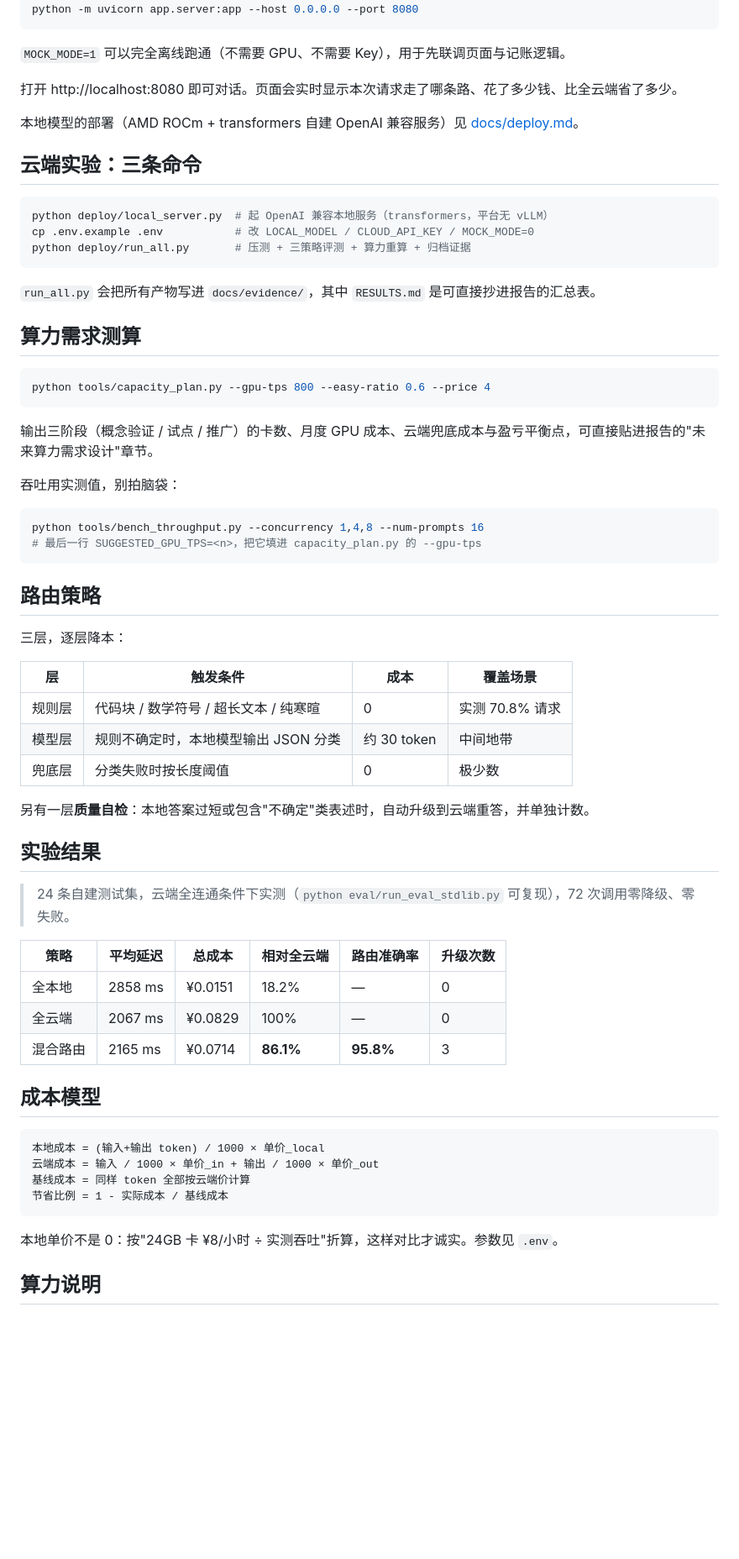
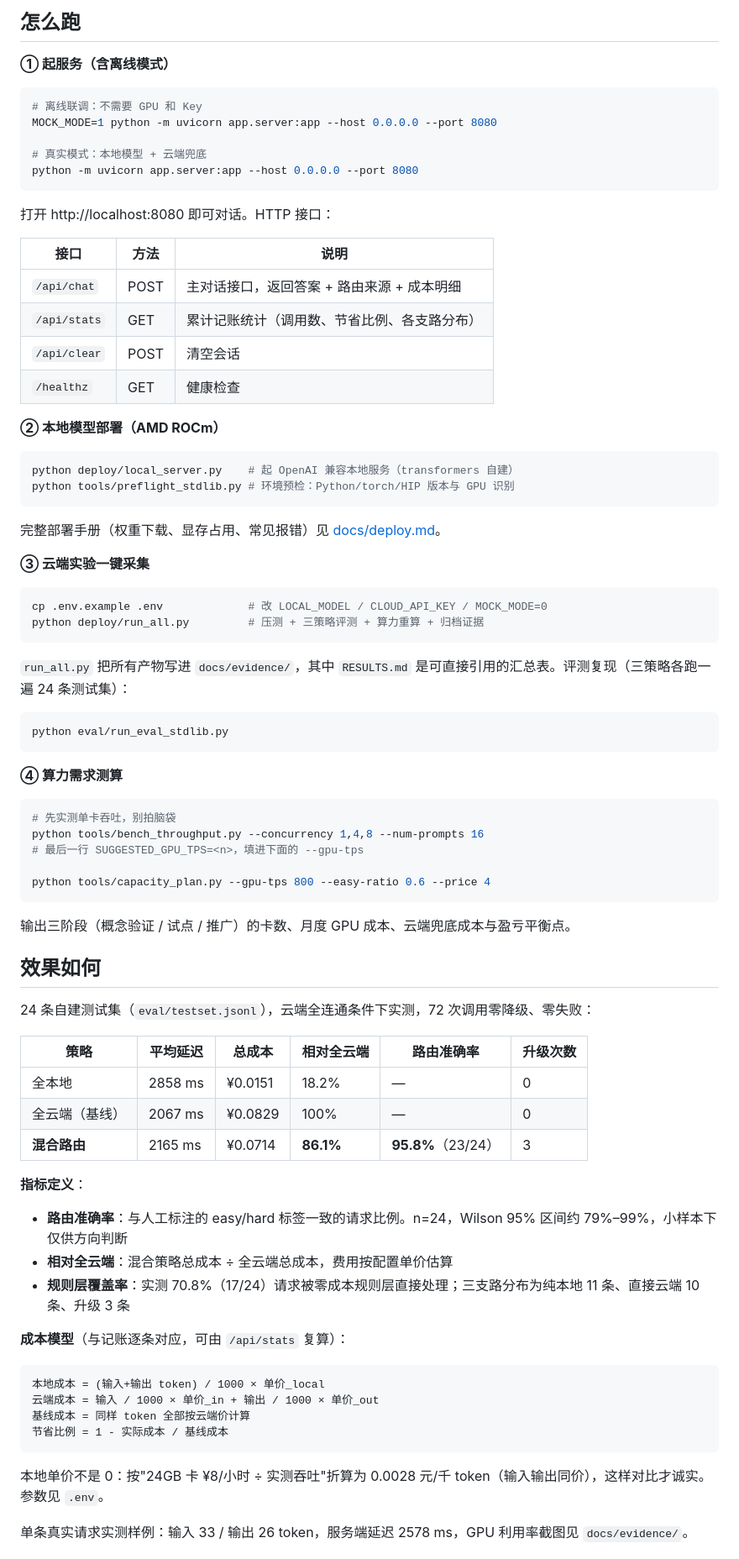
Before and after one commit to Maggie-Xu-cc/hybrid-agent-demo, a Markdown page: README.md, the part around one of its changes. Shown at 84% size. Drawn GitHub-style; blank space fills up the shorter version.

Commit message:
docs: README 扩写至系统级开源档位要求
- 补齐五节: 这是什么/怎么装/怎么跑/效果如何/已知问题
- 新增: .env 配置表、HTTP 接口表、指标定义、部署说明、外部使用者验证记录(占位)
- 已知问题 6 条如实列出(规则特征缺口/漏记账/鉴权回落/吞吐/容量口径/小样本)

````diff
--- a/README.md
+++ b/README.md
@@ -42,60 +69,75 @@ cp .env.example .env          # 填入云端 API Key
+## 怎么跑
+
+**① 起服务（含离线模式）**
+
+```bash
+# 离线联调：不需要 GPU 和 Key
+MOCK_MODE=1 python -m uvicorn app.server:app --host 0.0.0.0 --port 8080
+
+# 真实模式：本地模型 + 云端兜底
 python -m uvicorn app.server:app --host 0.0.0.0 --port 8080
 ```
 
-`MOCK_MODE=1` 可以完全离线跑通（不需要 GPU、不需要 Key），用于先联调页面与记账逻辑。
+打开 http://localhost:8080 即可对话。HTTP 接口：
 
-打开 http://localhost:8080 即可对话。页面会实时显示本次请求走了哪条路、花了多少钱、比全云端省了多少。
+| 接口 | 方法 | 说明 |
+|---|---|---|
+| `/api/chat` | POST | 主对话接口，返回答案 + 路由来源 + 成本明细 |
+| `/api/stats` | GET | 累计记账统计（调用数、节省比例、各支路分布） |
+| `/api/clear` | POST | 清空会话 |
+| `/healthz` | GET | 健康检查 |
 
-本地模型的部署（AMD ROCm + transformers 自建 OpenAI 兼容服务）见 [docs/deploy.md](docs/deploy.md)。
-
-## 云端实验：三条命令
+**② 本地模型部署（AMD ROCm）**
 
 ```bash
-python deploy/local_server.py  # 起 OpenAI 兼容本地服务（transformers，平台无 vLLM）
-cp .env.example .env           # 改 LOCAL_MODEL / CLOUD_API_KEY / MOCK_MODE=0
-python deploy/run_all.py       # 压测 + 三策略评测 + 算力重算 + 归档证据
+python deploy/local_server.py    # 起 OpenAI 兼容本地服务（transformers 自建）
+python tools/preflight_stdlib.py # 环境预检：Python/torch/HIP 版本与 GPU 识别
 ```
 
-`run_all.py` 会把所有产物写进 `docs/evidence/`，其中 `RESULTS.md` 是可直接抄进报告的汇总表。
+完整部署手册（权重下载、显存占用、常见报错）见 [docs/deploy.md](docs/deploy.md)。
 
-## 算力需求测算
+**③ 云端实验一键采集**
 
 ```bash
+cp .env.example .env             # 改 LOCAL_MODEL / CLOUD_API_KEY / MOCK_MODE=0
+python deploy/run_all.py         # 压测 + 三策略评测 + 算力重算 + 归档证据
+```
+
+`run_all.py` 把所有产物写进 `docs/evidence/`，其中 `RESULTS.md` 是可直接引用的汇总表。评测复现（三策略各跑一遍 24 条测试集）：
+
+```bash
+python eval/run_eval_stdlib.py
+```
+
+**④ 算力需求测算**
+
+```bash
+# 先实测单卡吞吐，别拍脑袋
+python tools/bench_throughput.py --concurrency 1,4,8 --num-prompts 16
+# 最后一行 SUGGESTED_GPU_TPS=<n>，填进下面的 --gpu-tps
+
 python tools/capacity_plan.py --gpu-tps 800 --easy-ratio 0.6 --price 4
 ```
 
-输出三阶段（概念验证 / 试点 / 推广）的卡数、月度 GPU 成本、云端兜底成本与盈亏平衡点，可直接贴进报告的"未来算力需求设计"章节。
+输出三阶段（概念验证 / 试点 / 推广）的卡数、月度 GPU 成本、云端兜底成本与盈亏平衡点。
 
-吞吐用实测值，别拍脑袋：
+## 效果如何
 
-```bash
-python tools/bench_throughput.py --concurrency 1,4,8 --num-prompts 16
-# 最后一行 SUGGESTED_GPU_TPS=<n>，把它填进 capacity_plan.py 的 --gpu-tps
-```
-
-## 路由策略
-
-三层，逐层降本：
-
-| 层 | 触发条件 | 成本 | 覆盖场景 |
-|---|---|---|---|
-| 规则层 | 代码块 / 数学符号 / 超长文本 / 纯寒暄 | 0 | 实测 70.8% 请求 |
-| 模型层 | 规则不确定时，本地模型输出 JSON 分类 | 约 30 token | 中间地带 |
-| 兜底层 | 分类失败时按长度阈值 | 0 | 极少数 |
-
-另有一层**质量自检**：本地答案过短或包含"不确定"类表述时，自动升级到云端重答，并单独计数。
-
-## 实验结果
-
-> 24 条自建测试集，云端全连通条件下实测（`python eval/run_eval_stdlib.py` 可复现），72 次调用零降级、零失败。
+24 条自建测试集（`eval/testset.jsonl`），云端全连通条件下实测，72 次调用零降级、零失败：
 
 | 策略 | 平均延迟 | 总成本 | 相对全云端 | 路由准确率 | 升级次数 |
 |---|---|---|---|---|---|
 | 全本地 | 2858 ms | ¥0.0151 | 18.2% | — | 0 |
-| 全云端 | 2067 ms | ¥0.0829 | 100% | — | 0 |
-| 混合路由 | 2165 ms | ¥0.0714 | **86.1%** | **95.8%** | 3 |
+| 全云端（基线） | 2067 ms | ¥0.0829 | 100% | — | 0 |
+| **混合路由** | 2165 ms | ¥0.0714 | **86.1%** | **95.8%**（23/24） | 3 |
 
-## 成本模型
+**指标定义**：
+
+- **路由准确率**：与人工标注的 easy/hard 标签一致的请求比例。n=24，Wilson 95% 区间约 79%–99%，小样本下仅供方向判断
+- **相对全云端**：混合策略总成本 ÷ 全云端总成本，费用按配置单价估算
+- **规则层覆盖率**：实测 70.8%（17/24）请求被零成本规则层直接处理；三支路分布为纯本地 11 条、直接云端 10 条、升级 3 条
+
+**成本模型**（与记账逐条对应，可由 `/api/stats` 复算）：
 
 ```
 本地成本 = (输入+输出 token) / 1000 × 单价_local
@@ -104,7 +146,7 @@ python tools/bench_throughput.py --concurrency 1,4,8 --num-prompts 16
 节省比例 = 1 - 实际成本 / 基线成本
 ```
 
-本地单价不是 0：按"24GB 卡 ¥8/小时 ÷ 实测吞吐"折算，这样对比才诚实。参数见 `.env`。
+本地单价不是 0：按"24GB 卡 ¥8/小时 ÷ 实测吞吐"折算为 0.0028 元/千 token（输入输出同价），这样对比才诚实。参数见 `.env`。
 
-## 算力说明
+单条真实请求实测样例：输入 33 / 输出 26 token，服务端延迟 2578 ms，GPU 利用率截图见 `docs/evidence/`。
 
````
Also changed, not shown: other parts of README.md (+75 -18 lines).
